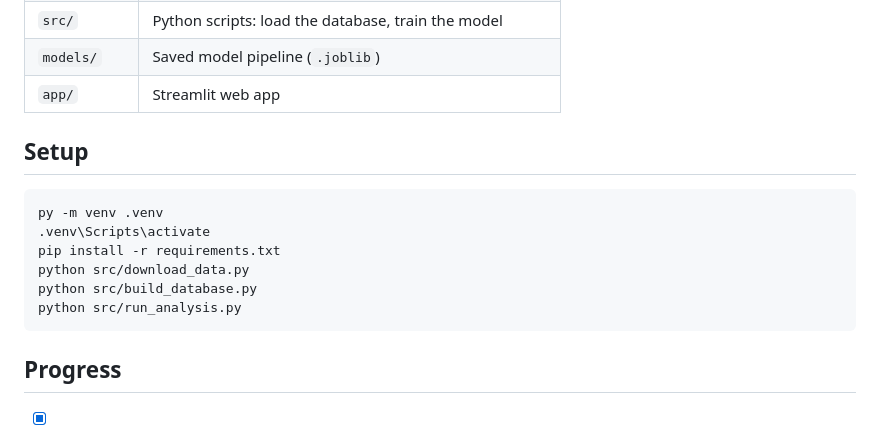
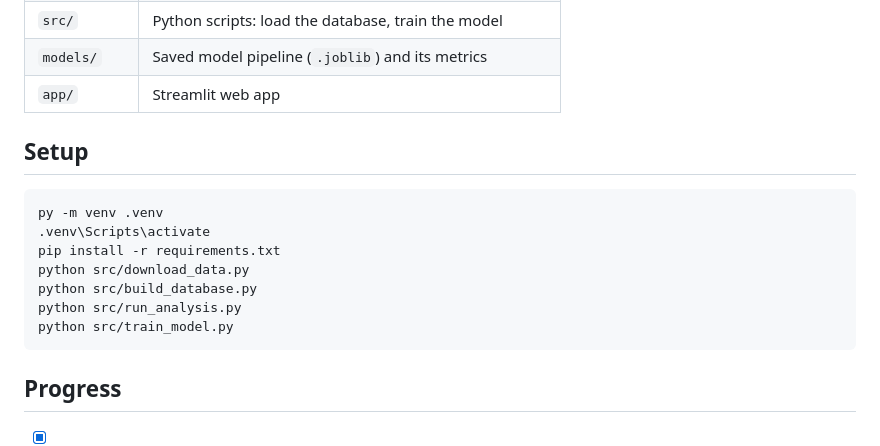
Before and after one commit to ecaterinam11/diabetes-risk-predictor, a Markdown page: README.md, the part around one of its changes. Rendered like a GitHub page.

````diff
--- a/README.md
+++ b/README.md
@@ -150,5 +205,5 @@ These are associations in survey data, not causes.
 | `src/`       | Python scripts: load the database, train the model         |
-| `models/`    | Saved model pipeline (`.joblib`)                           |
+| `models/`    | Saved model pipeline (`.joblib`) and its metrics           |
 | `app/`       | Streamlit web app                                          |
 
 ## Setup
@@ -160,6 +215,7 @@ pip install -r requirements.txt
 python src/download_data.py
 python src/build_database.py
 python src/run_analysis.py
+python src/train_model.py
 ```
 
 ## Progress
````
Also changed, not shown: other parts of README.md (+58 -3 lines), docs/figures/calibration.png (added), docs/figures/odds_ratios.png (added), docs/figures/roc_pr_curves.png (added), 4 other files.
